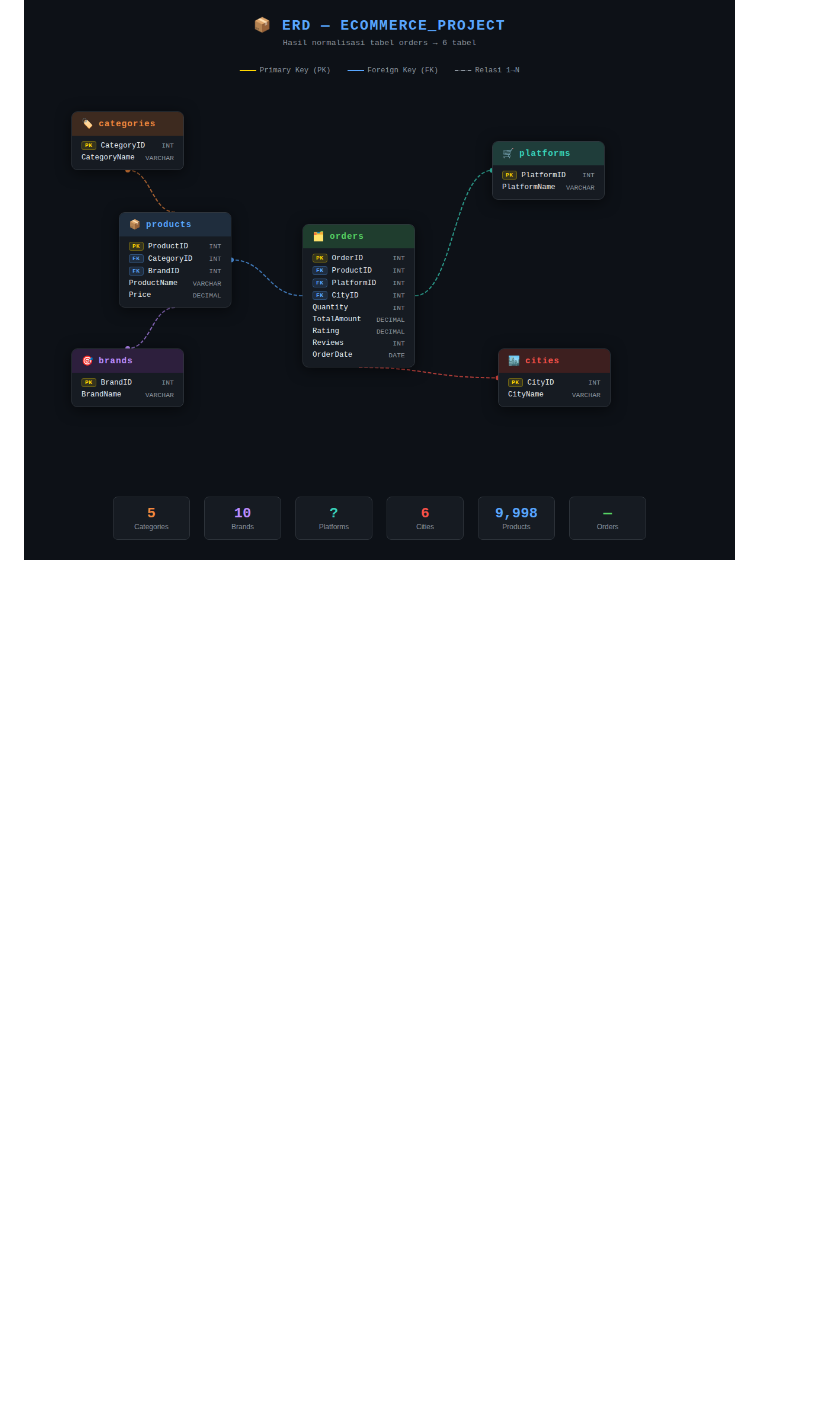
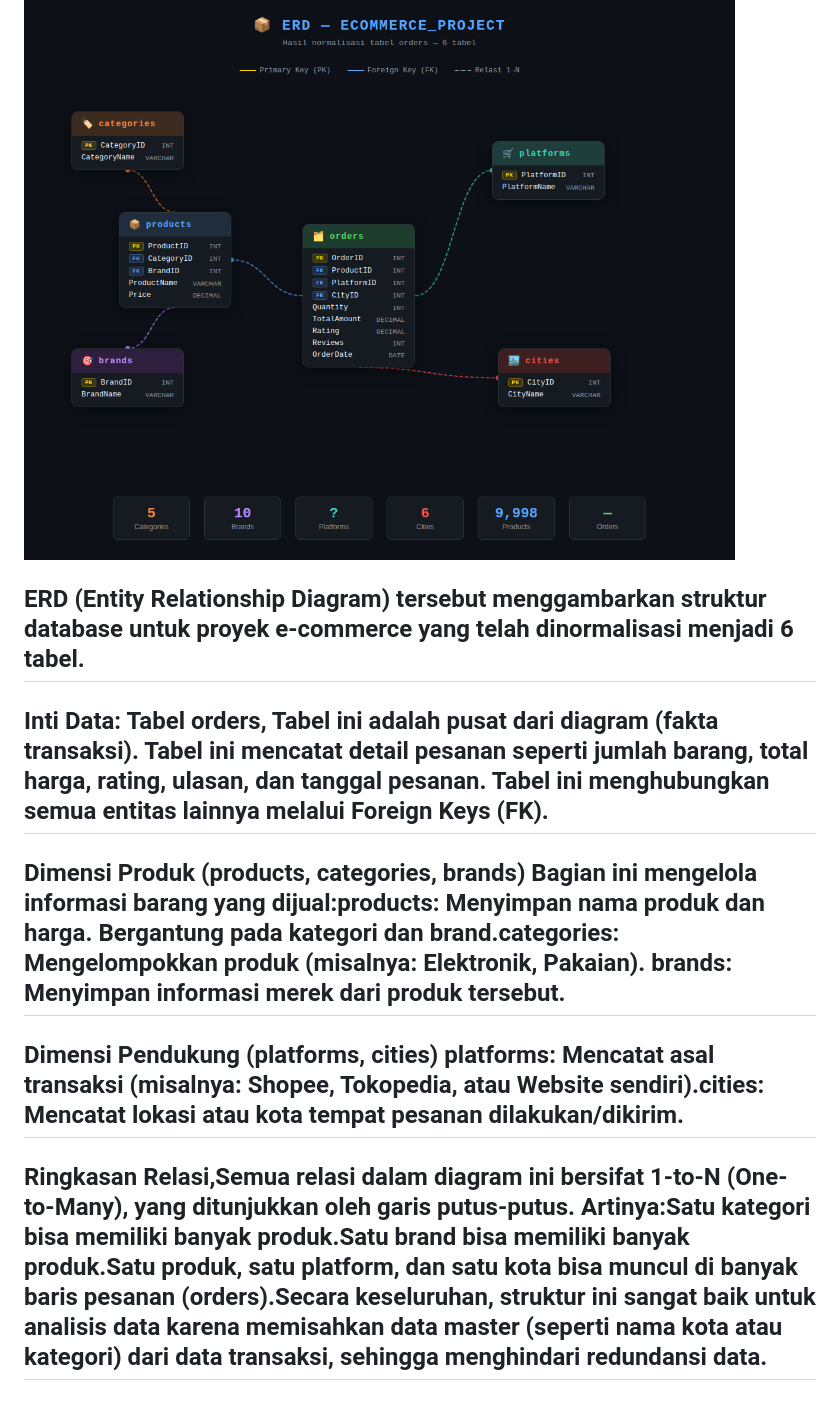
Before and after one commit to arisetiawan2003-alt/Project-Data-Analys, a Markdown page: README.md, the part around one of its changes. Drawn GitHub-style; blank space fills up the shorter version.

```diff
--- a/README.md
+++ b/README.md
@@ -41,2 +41,7 @@
 ## Struktur Database SQL
 ![alt text](https://github.com/arisetiawan2003-alt/Project-Data-Analys/blob/main/project-Analysis-Sales-SQL/erd_ecommerce.png?raw=true)
+## ERD (Entity Relationship Diagram) tersebut menggambarkan struktur database untuk proyek e-commerce yang telah dinormalisasi menjadi 6 tabel.
+## Inti Data: Tabel orders, Tabel ini adalah pusat dari diagram (fakta transaksi). Tabel ini mencatat detail pesanan seperti jumlah barang, total harga, rating, ulasan, dan tanggal pesanan. Tabel ini menghubungkan semua entitas lainnya melalui Foreign Keys (FK).
+## Dimensi Produk (products, categories, brands) Bagian ini mengelola informasi barang yang dijual:products: Menyimpan nama produk dan harga. Bergantung pada kategori dan brand.categories: Mengelompokkan produk (misalnya: Elektronik, Pakaian). brands: Menyimpan informasi merek dari produk tersebut.
+## Dimensi Pendukung (platforms, cities) platforms: Mencatat asal transaksi (misalnya: Shopee, Tokopedia, atau Website sendiri).cities: Mencatat lokasi atau kota tempat pesanan dilakukan/dikirim.
+## Ringkasan Relasi,Semua relasi dalam diagram ini bersifat 1-to-N (One-to-Many), yang ditunjukkan oleh garis putus-putus. Artinya:Satu kategori bisa memiliki banyak produk.Satu brand bisa memiliki banyak produk.Satu produk, satu platform, dan satu kota bisa muncul di banyak baris pesanan (orders).Secara keseluruhan, struktur ini sangat baik untuk analisis data karena memisahkan data master (seperti nama kota atau kategori) dari data transaksi, sehingga menghindari redundansi data.
```
Also changed, not shown: other parts of README.md (+1 -1 lines).
